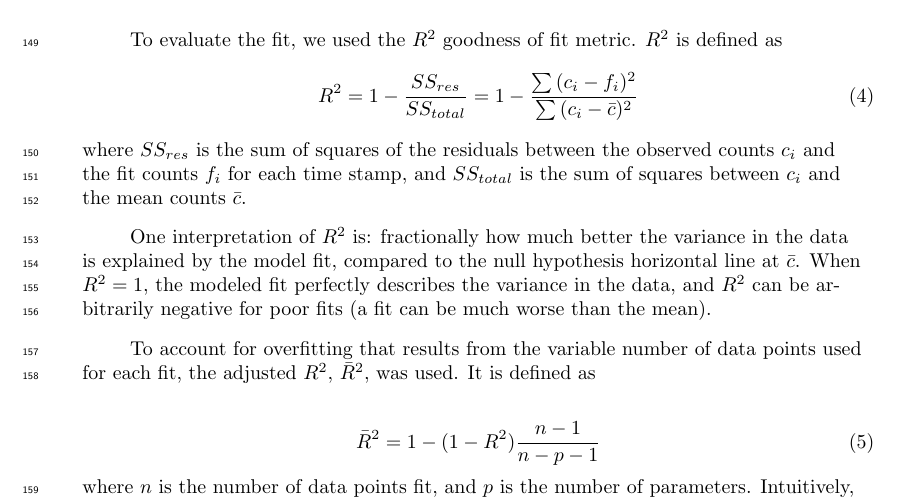
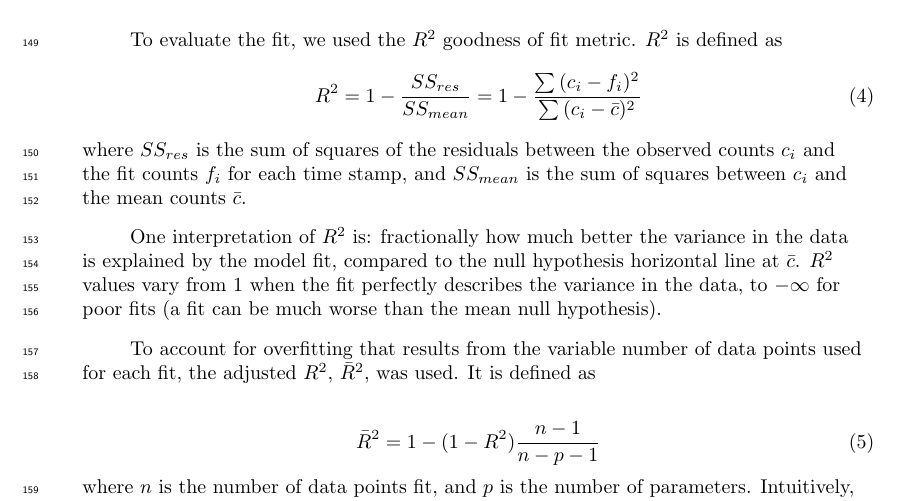
Before and after one commit to mshumko/sampex_microburst_widths, a LaTeX document (paper/shumko_sampex_microburst_durations_v00.tex): part of page 5 of 11, cut so that both start at the same text. Compiled offline with pdfLaTeX.

Commit message:
Small edits to methodology.

```diff
--- a/paper/shumko_sampex_microburst_durations_v00.tex
+++ b/paper/shumko_sampex_microburst_durations_v00.tex
@@ -159,10 +159,10 @@ c(t | A, t_0, \sigma, c_0, c_1) = A e^{-\frac{(t-t_0)^2}{2\sigma^2}} + c_0 + c_1
 
 To evaluate the fit, we used the $R^2$ goodness of fit metric. $R^2$ is defined as
 \begin{equation}
-R^2 = 1 - \frac{SS_{res}}{SS_{total}} = 1 - \frac{\sum{(c_i-f_i)^2}}{\sum{(c_i-\bar{c})^2}}
-\end{equation} where $SS_{res}$ is the sum of squares of the residuals between the observed counts $c_i$ and the fit counts $f_i$ for each time stamp, and $SS_{total}$ is the sum of squares between $c_i$ and the mean counts $\bar{c}$.
+R^2 = 1 - \frac{SS_{res}}{SS_{mean}} = 1 - \frac{\sum{(c_i-f_i)^2}}{\sum{(c_i-\bar{c})^2}}
+\end{equation} where $SS_{res}$ is the sum of squares of the residuals between the observed counts $c_i$ and the fit counts $f_i$ for each time stamp, and $SS_{mean}$ is the sum of squares between $c_i$ and the mean counts $\bar{c}$.
 
-One interpretation of $R^2$ is: fractionally how much better the variance in the data is explained by the model fit, compared to the null hypothesis horizontal line at $\bar{c}$. When $R^2=1$, the modeled fit perfectly describes the variance in the data, and $R^2$ can be arbitrarily negative for poor fits (a fit can be much worse than the mean).
+One interpretation of $R^2$ is: fractionally how much better the variance in the data is explained by the model fit, compared to the null hypothesis horizontal line at $\bar{c}$. $R^2$ values vary from $1$ when the fit perfectly describes the variance in the data, to $-\infty$ for poor fits (a fit can be much worse than the mean null hypothesis).
 
 To account for overfitting that results from the variable number of data points used for each fit, the adjusted $R^2$, $\bar{R}^2$, was used. It is defined as
 
```
Also changed, not shown: paper/shumko_sampex_microburst_durations_v00.pdf.
